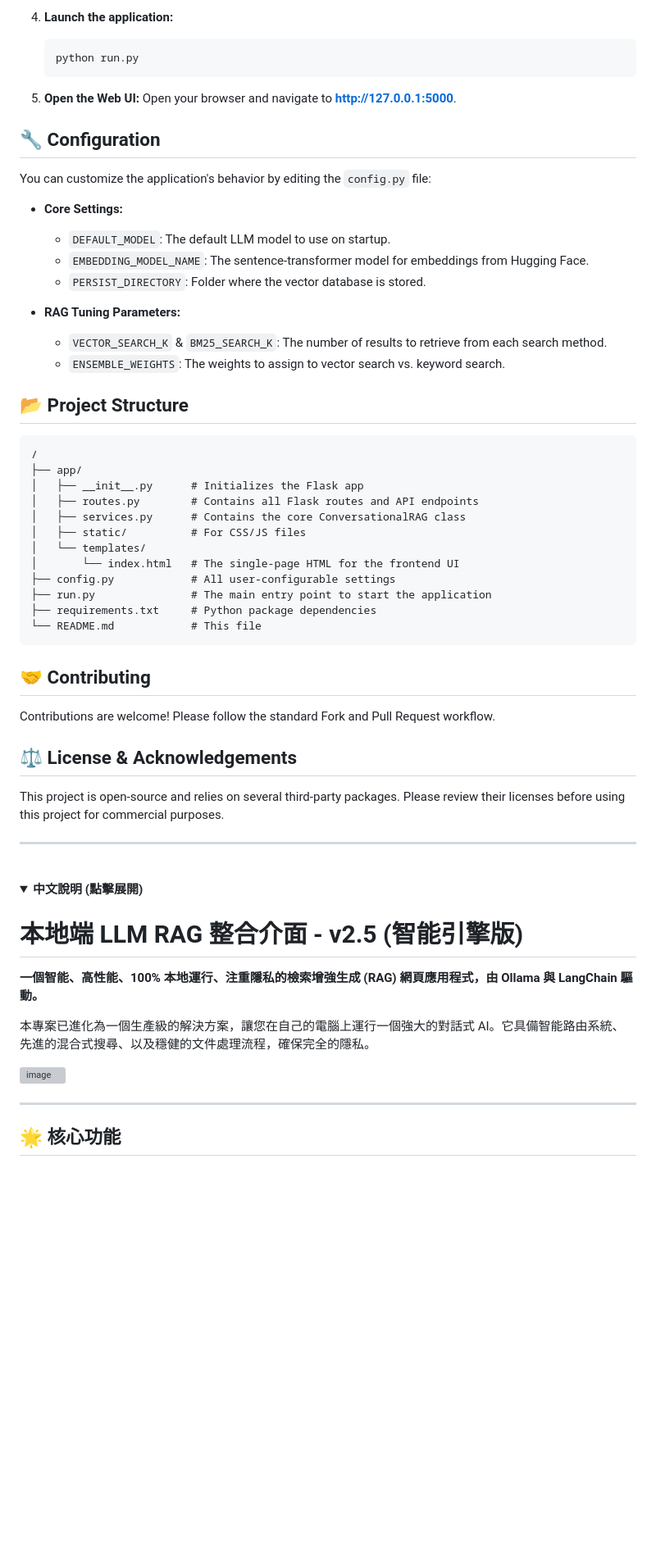
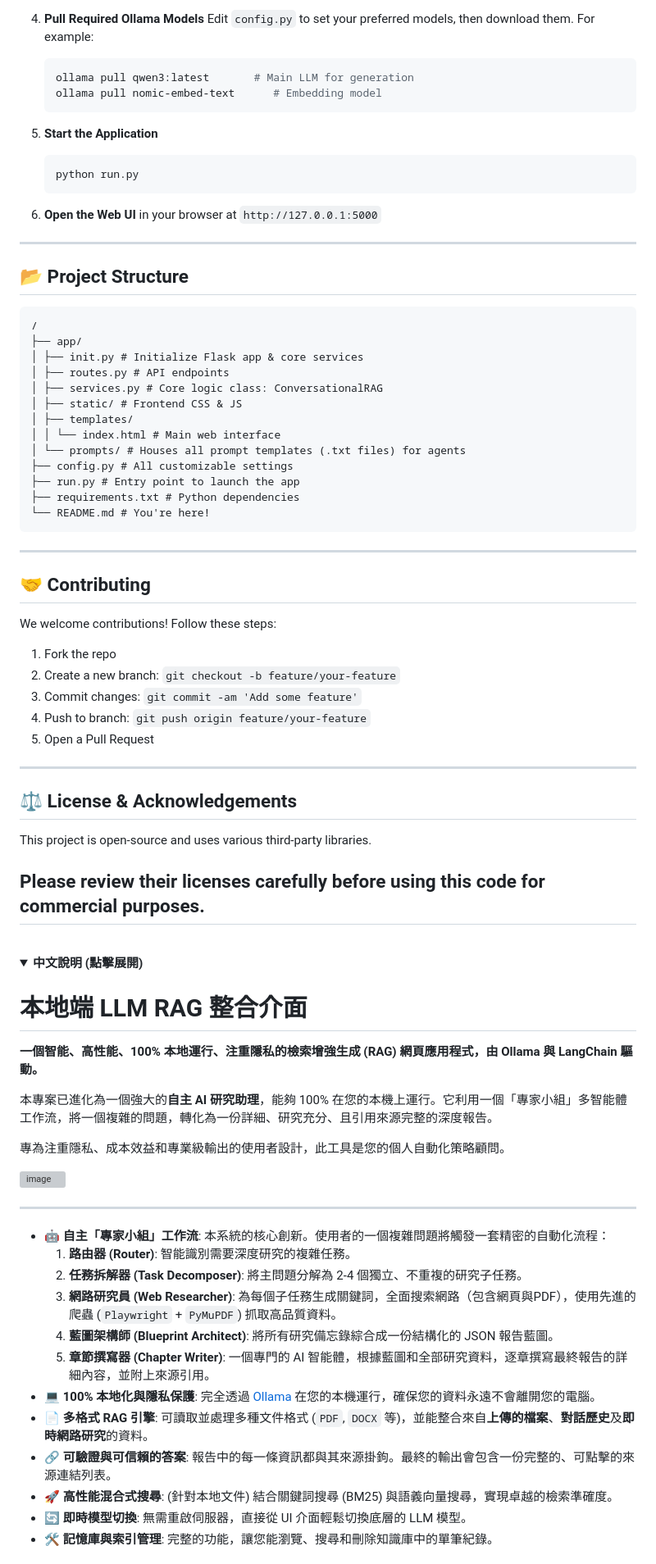
Before and after one commit to barnetwang/rag_chat_memory, a Markdown page: README.md, the part around one of its changes. Shown at 82% size. Drawn GitHub-style; folded sections open; blank space fills up the shorter version; grey boxes are pictures that could not be loaded.

````diff
--- a/README.md
+++ b/README.md
@@ -73,50 +75,59 @@ This project has evolved into a production-ready solution for running a conversa
     ```
 
-4.  **Launch the application:**
+4.  **Pull Required Ollama Models**
+    Edit `config.py` to set your preferred models, then download them. For example:
+    ```bash
+    ollama pull qwen3:latest       # Main LLM for generation
+    ollama pull nomic-embed-text      # Embedding model
+    ```
+
+5.  **Start the Application**
     ```bash
     python run.py
     ```
 
-5.  **Open the Web UI:**
-    Open your browser and navigate to **http://127.0.0.1:5000**.
+6.  **Open the Web UI** in your browser at `http://127.0.0.1:5000`
 
-## 🔧 Configuration
-
-You can customize the application's behavior by editing the `config.py` file:
-
-*   **Core Settings:**
-    *   `DEFAULT_MODEL`: The default LLM model to use on startup.
-    *   `EMBEDDING_MODEL_NAME`: The sentence-transformer model for embeddings from Hugging Face.
-    *   `PERSIST_DIRECTORY`: Folder where the vector database is stored.
-
-*   **RAG Tuning Parameters:**
-    *   `VECTOR_SEARCH_K` & `BM25_SEARCH_K`: The number of results to retrieve from each search method.
-    *   `ENSEMBLE_WEIGHTS`: The weights to assign to vector search vs. keyword search.
+---
 
 ## 📂 Project Structure
+
 ```
 /
 ├── app/
-│   ├── __init__.py      # Initializes the Flask app
-│   ├── routes.py        # Contains all Flask routes and API endpoints
-│   ├── services.py      # Contains the core ConversationalRAG class
-│   ├── static/          # For CSS/JS files
-│   └── templates/
-│       └── index.html   # The single-page HTML for the frontend UI
-├── config.py            # All user-configurable settings
-├── run.py               # The main entry point to start the application
-├── requirements.txt     # Python package dependencies
-└── README.md            # This file
+│ ├── init.py # Initialize Flask app & core services
+│ ├── routes.py # API endpoints
+│ ├── services.py # Core logic class: ConversationalRAG
+│ ├── static/ # Frontend CSS & JS
+│ ├── templates/
+│ │ └── index.html # Main web interface
+│ └── prompts/ # Houses all prompt templates (.txt files) for agents
+├── config.py # All customizable settings
+├── run.py # Entry point to launch the app
+├── requirements.txt # Python dependencies
+└── README.md # You're here!
 ```
+
+---
 
 ## 🤝 Contributing
 
-Contributions are welcome! Please follow the standard Fork and Pull Request workflow.
+We welcome contributions!
+Follow these steps:
+
+1. Fork the repo
+2. Create a new branch: `git checkout -b feature/your-feature`
+3. Commit changes: `git commit -am 'Add some feature'`
+4. Push to branch: `git push origin feature/your-feature`
+5. Open a Pull Request
+
+---
 
 ## ⚖️ License & Acknowledgements
 
-This project is open-source and relies on several third-party packages. Please review their licenses before using this project for commercial purposes.
+This project is open-source and uses various third-party libraries.
 
+Please review their licenses carefully before using this code for commercial purposes.
 ---
 <br>
 
@@ -125,15 +136,28 @@ This project is open-source and relies on several third-party packages. Please r
 
 <a name="-中文說明"></a>
 
-# 本地端 LLM RAG 整合介面 - v2.5 (智能引擎版)
+# 本地端 LLM RAG 整合介面
 
 **一個智能、高性能、100% 本地運行、注重隱私的檢索增強生成 (RAG) 網頁應用程式，由 Ollama 與 LangChain 驅動。**
 
-本專案已進化為一個生產級的解決方案，讓您在自己的電腦上運行一個強大的對話式 AI。它具備智能路由系統、先進的混合式搜尋、以及穩健的文件處理流程，確保完全的隱私。
+本專案已進化為一個強大的**自主 AI 研究助理**，能夠 100% 在您的本機上運行。它利用一個「專家小組」多智能體工作流，將一個複雜的問題，轉化為一份詳細、研究充分、且引用來源完整的深度報告。
+
+專為注重隱私、成本效益和專業級輸出的使用者設計，此工具是您的個人自動化策略顧問。
 
 ![image](https://github.com/user-attachments/assets/b0f520a6-6422-46d1-aebb-2a4e308ab83c)
 
 ---
 
-## 🌟 核心功能
+*   **🤖 自主「專家小組」工作流**: 本系統的核心創新。使用者的一個複雜問題將觸發一套精密的自動化流程：
+    1.  **路由器 (Router)**: 智能識別需要深度研究的複雜任務。
+    2.  **任務拆解器 (Task Decomposer)**: 將主問題分解為 2-4 個獨立、不重複的研究子任務。
+    3.  **網路研究員 (Web Researcher)**: 為每個子任務生成關鍵詞，全面搜索網路（包含網頁與PDF），使用先進的爬蟲 (`Playwright` + `PyMuPDF`) 抓取高品質資料。
+    4.  **藍圖架構師 (Blueprint Architect)**: 將所有研究備忘錄綜合成一份結構化的 JSON 報告藍圖。
+    5.  **章節撰寫器 (Chapter Writer)**: 一個專門的 AI 智能體，根據藍圖和全部研究資料，逐章撰寫最終報告的詳細內容，並附上來源引用。
+*   **💻 100% 本地化與隱私保護**: 完全透過 [Ollama](https://ollama.com/) 在您的本機運行，確保您的資料永遠不會離開您的電腦。
+*   **📄 多格式 RAG 引擎**: 可讀取並處理多種文件格式 (`PDF`, `DOCX` 等)，並能整合來自**上傳的檔案**、**對話歷史**及**即時網路研究**的資料。
+*   **🔗 可驗證與可信賴的答案**: 報告中的每一條資訊都與其來源掛鉤。最終的輸出會包含一份完整的、可點擊的來源連結列表。
+*   **🚀 高性能混合式搜尋**: (針對本地文件) 結合關鍵詞搜尋 (BM25) 與語義向量搜尋，實現卓越的檢索準確度。
+*   **🔄 即時模型切換**: 無需重啟伺服器，直接從 UI 介面輕鬆切換底層的 LLM 模型。
+*   **🛠️ 記憶庫與索引管理**: 完整的功能，讓您能瀏覽、搜尋和刪除知識庫中的單筆紀錄。
 
````
Also changed, not shown: other parts of README.md (+124 -102 lines).
